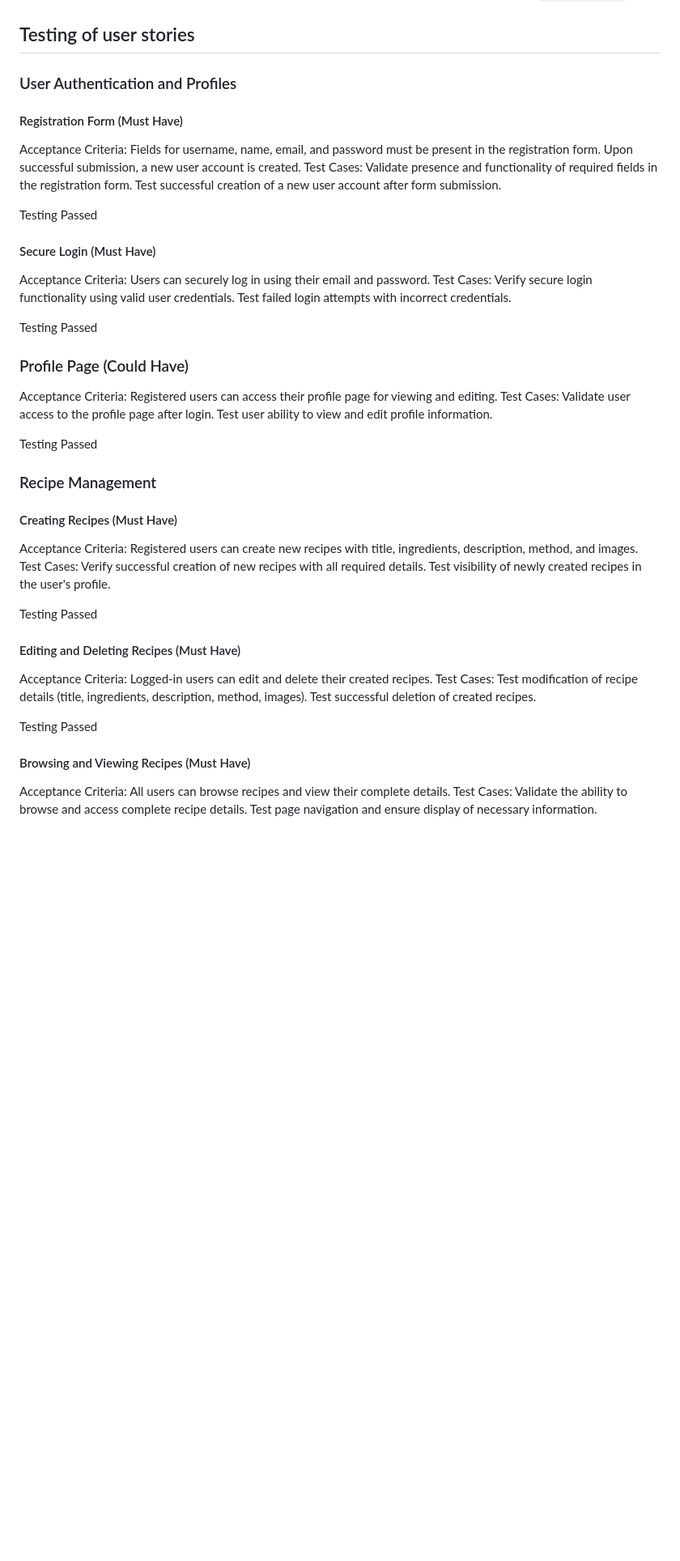
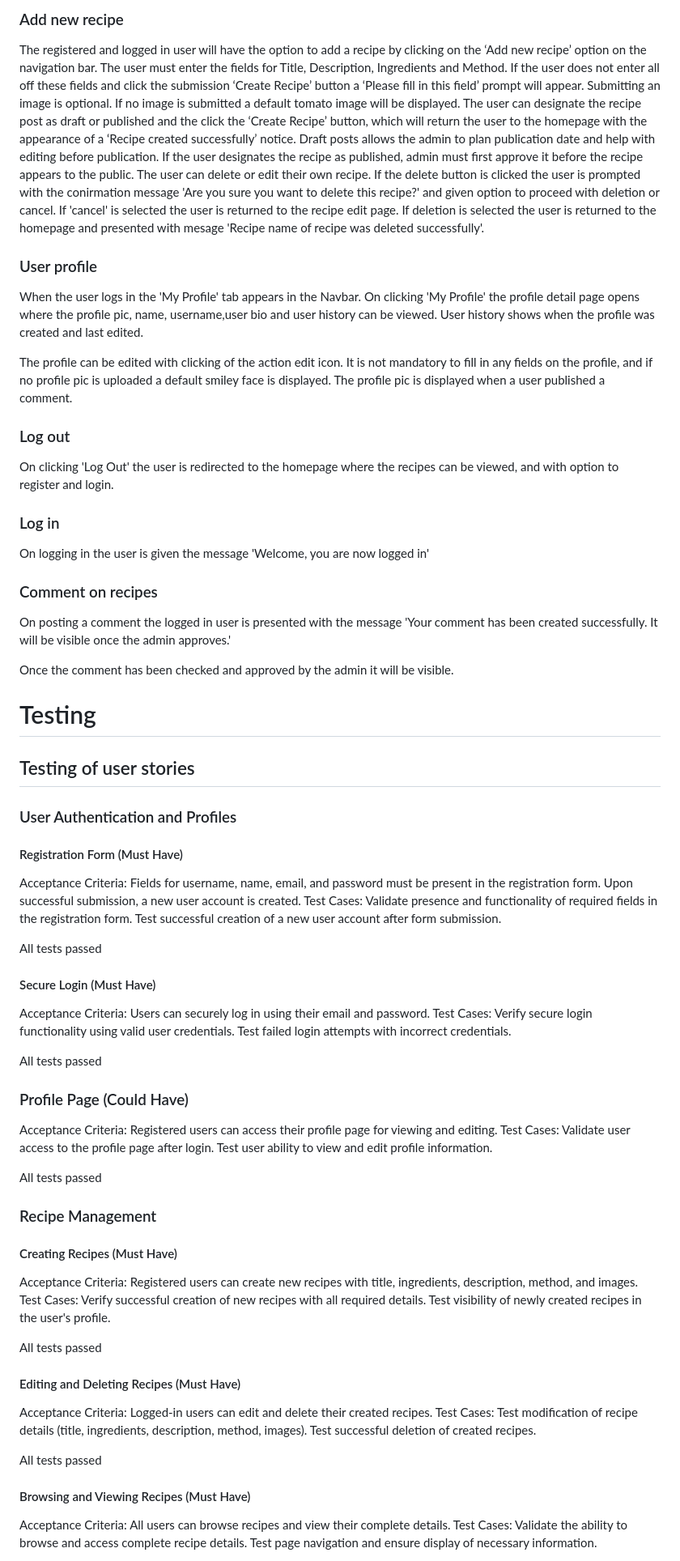
Before and after one commit to nataliatesarova/project-four, a Markdown page: README.md, the part around the change printed below. Shown: that part at 81% size. Rendered like a GitHub page; blank space fills up the shorter version.

```diff
--- a/README.md
+++ b/README.md
@@ -102,9 +142,38 @@ As a superuser I can view the likes for recipes so that I can track trends and m
+### Add new recipe
+
+The registered and logged in user will have the option to add a recipe by clicking on the ‘Add new recipe’ option on the navigation bar. The user must enter the fields for Title, Description, Ingredients and Method. If the user does not enter all off these fields and click the submission ‘Create Recipe’ button a ‘Please fill in this field’ prompt will appear. Submitting an image is optional. If no image is submitted a default tomato image will be displayed. The user can designate the recipe post as draft or published and the click the ‘Create Recipe’ button, which will return the user to the homepage with the appearance of a ‘Recipe created successfully’ notice. Draft posts allows the admin to plan publication date and help with editing before publication. If the user designates the recipe as published, admin must first approve it before the recipe appears to the public. The user can delete or edit their own recipe. If the delete button is clicked the user is prompted with the conirmation message 'Are you sure you want to delete this recipe?' and given option to proceed with deletion or cancel. If 'cancel' is selected the user is returned to the recipe edit page. If deletion is selected the user is returned to the homepage and presented with mesage 'Recipe name of recipe was deleted successfully'.
+
+### User profile
+
+When the user logs in the 'My Profile' tab appears in the Navbar. On clicking 'My Profile' the profile detail page opens where the profile pic, name, username,user bio and user history can be viewed. User history shows when the profile was created and last edited.
+
+The profile can be edited with clicking of the action edit icon. It is not mandatory to fill in any fields on the profile, and if no profile pic is uploaded a default smiley face is displayed. The profile pic is displayed when a user published a comment.
+
+### Log out
+
+On clicking 'Log Out' the user is redirected to the homepage where the recipes can be viewed, and with option to register and login.
+
+### Log in
+
+On logging in the user is given the message 'Welcome, you are now logged in'
+
+### Comment on recipes
+
+On posting a comment the logged in user is presented with the message 'Your comment has been created successfully. It will be visible once the admin approves.'
+
+Once the comment has been checked and approved by the admin it will be visible.
+
+# Testing
+
+
+
 
 ## Testing of user stories
 
 ### User Authentication and Profiles
 
 #### Registration Form (Must Have)
+
 Acceptance Criteria:
 Fields for username, name, email, and password must be present in the registration form.
 Upon successful submission, a new user account is created.
@@ -112,7 +181,7 @@ Test Cases:
 Validate presence and functionality of required fields in the registration form.
 Test successful creation of a new user account after form submission.
 
-Testing Passed
+All tests passed
 
 #### Secure Login (Must Have)
 
@@ -122,38 +191,42 @@ Test Cases:
 Verify secure login functionality using valid user credentials.
 Test failed login attempts with incorrect credentials.
 
-Testing Passed
+All tests passed
 
 ### Profile Page (Could Have)
+
 Acceptance Criteria:
 Registered users can access their profile page for viewing and editing.
 Test Cases:
 Validate user access to the profile page after login.
 Test user ability to view and edit profile information.
 
-Testing Passed
+All tests passed
 
 ### Recipe Management
 
 #### Creating Recipes (Must Have)
+
 Acceptance Criteria:
 Registered users can create new recipes with title, ingredients, description, method, and images.
 Test Cases:
 Verify successful creation of new recipes with all required details.
 Test visibility of newly created recipes in the user's profile.
 
-Testing Passed
+All tests passed
 
 #### Editing and Deleting Recipes (Must Have)
+
 Acceptance Criteria:
 Logged-in users can edit and delete their created recipes.
 Test Cases:
 Test modification of recipe details (title, ingredients, description, method, images).
 Test successful deletion of created recipes.
 
-Testing Passed
+All tests passed
 
 #### Browsing and Viewing Recipes (Must Have)
+
 Acceptance Criteria:
 All users can browse recipes and view their complete details.
 Test Cases:
```
Also changed, not shown: other parts of README.md (+63 -67 lines).
